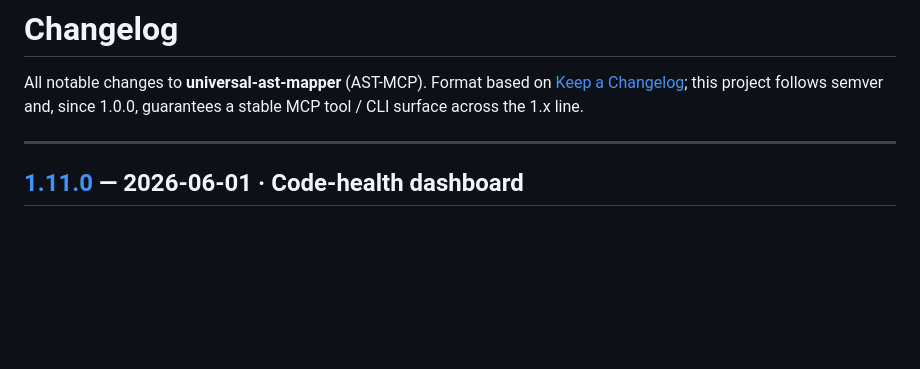
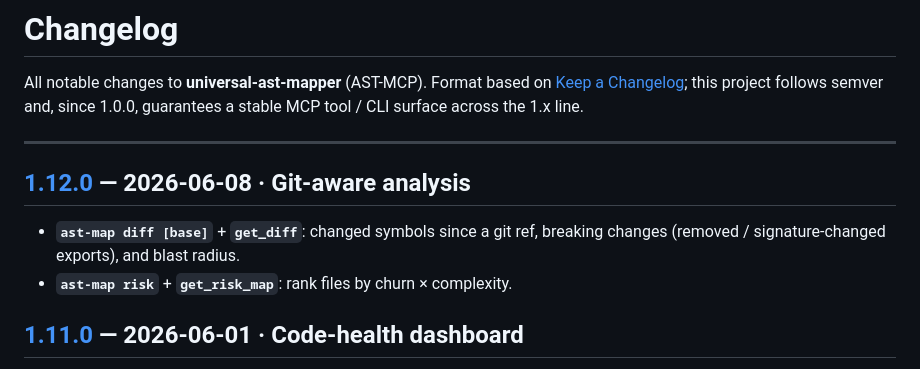
Before and after one commit to 6ixthxense/AST-MCP, a Markdown page: CHANGELOG.md, the part around one of its changes. Drawn GitHub-style; blank space fills up the shorter version.

Commit message:
docs: CHANGELOG v1.12.0

```diff
--- a/CHANGELOG.md
+++ b/CHANGELOG.md
@@ -5,6 +5,11 @@ All notable changes to **universal-ast-mapper** (AST-MCP). Format based on
 since 1.0.0, guarantees a stable MCP tool / CLI surface across the 1.x line.
 
 ---
+
+## [1.12.0] — 2026-06-08 · Git-aware analysis
+- **`ast-map diff [base]`** + **`get_diff`**: changed symbols since a git ref,
+  breaking changes (removed / signature-changed exports), and blast radius.
+- **`ast-map risk`** + **`get_risk_map`**: rank files by churn × complexity.
 
 ## [1.11.0] — 2026-06-01 · Code-health dashboard
 - **`ast-map report`** writes a premium self-contained HTML dashboard: health
```
Also changed, not shown: other parts of CHANGELOG.md (+1 -0 lines).
